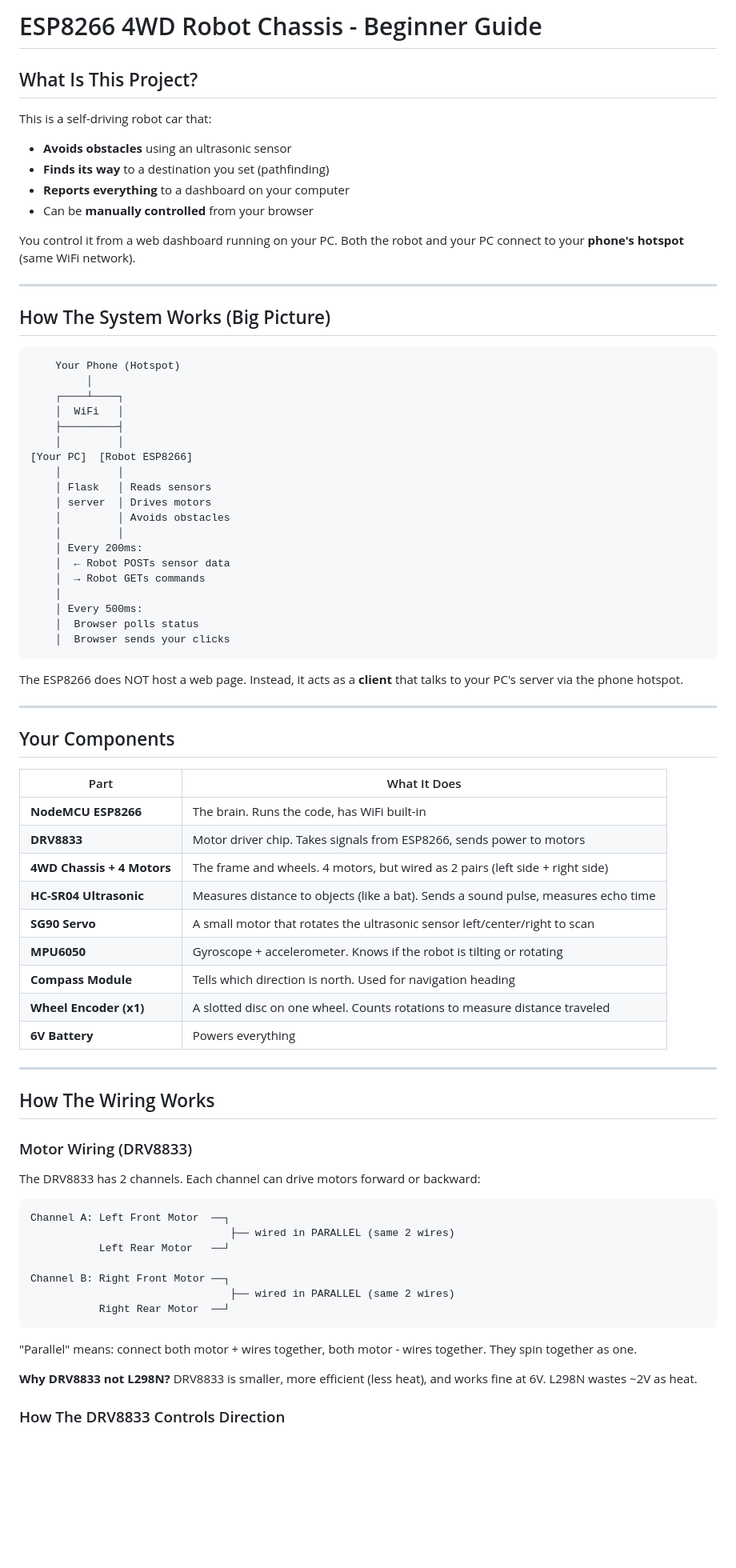
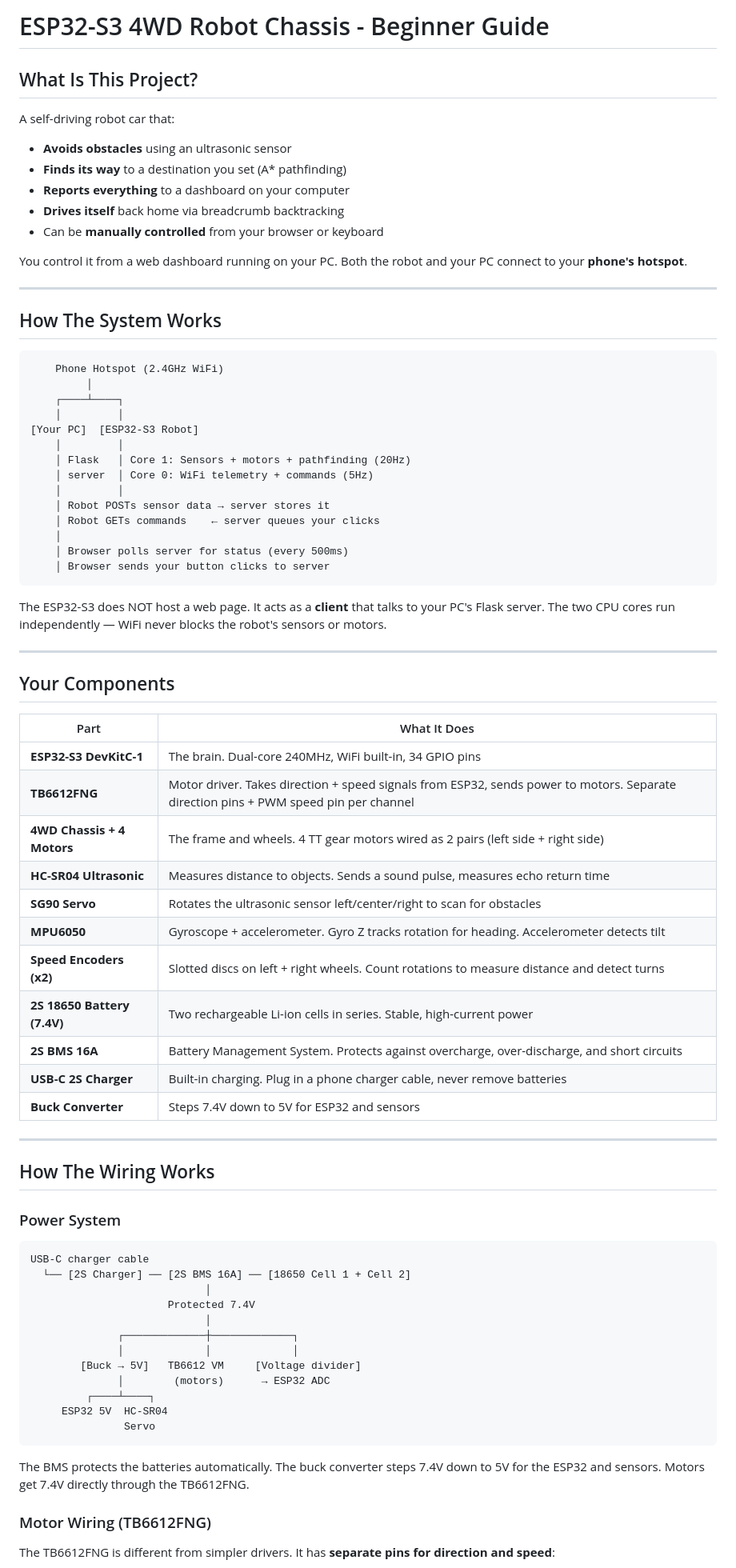
Before and after one commit to Rynkana1478/robot-chassis, a Markdown page: GUIDE.md, the part around one of its changes. Shown at 80% size. GitHub-like rendering; blank space fills up the shorter version.

````diff
--- a/GUIDE.md
+++ b/GUIDE.md
@@ -1,42 +1,38 @@
-# ESP8266 4WD Robot Chassis - Beginner Guide
+# ESP32-S3 4WD Robot Chassis - Beginner Guide
 
 ## What Is This Project?
 
-This is a self-driving robot car that:
+A self-driving robot car that:
 - **Avoids obstacles** using an ultrasonic sensor
-- **Finds its way** to a destination you set (pathfinding)
+- **Finds its way** to a destination you set (A* pathfinding)
 - **Reports everything** to a dashboard on your computer
-- Can be **manually controlled** from your browser
+- **Drives itself** back home via breadcrumb backtracking
+- Can be **manually controlled** from your browser or keyboard
 
-You control it from a web dashboard running on your PC. Both the robot and your PC connect to your **phone's hotspot** (same WiFi network).
+You control it from a web dashboard running on your PC. Both the robot and your PC connect to your **phone's hotspot**.
 
 ---
 
-## How The System Works (Big Picture)
+## How The System Works
 
 ```
-    Your Phone (Hotspot)
+    Phone Hotspot (2.4GHz WiFi)
          │
     ┌────┴────┐
-    │  WiFi   │
-    ├─────────┤
     │         │
-[Your PC]  [Robot ESP8266]
+[Your PC]  [ESP32-S3 Robot]
     │         │
-    │ Flask   │ Reads sensors
-    │ server  │ Drives motors
-    │         │ Avoids obstacles
+    │ Flask   │ Core 1: Sensors + motors + pathfinding (20Hz)
+    │ server  │ Core 0: WiFi telemetry + commands (5Hz)
     │         │
-    │ Every 200ms:
-    │  ← Robot POSTs sensor data
-    │  → Robot GETs commands
+    │ Robot POSTs sensor data → server stores it
+    │ Robot GETs commands    ← server queues your clicks
     │
-    │ Every 500ms:
-    │  Browser polls status
-    │  Browser sends your clicks
+    │ Browser polls server for status (every 500ms)
+    │ Browser sends your button clicks to server
 ```
 
-The ESP8266 does NOT host a web page. Instead, it acts as a **client** that talks to your PC's server via the phone hotspot.
+The ESP32-S3 does NOT host a web page. It acts as a **client** that talks to your PC's Flask server. The two CPU cores run independently — WiFi never blocks the robot's sensors or motors.
 
 ---
 
@@ -44,37 +40,42 @@ The ESP8266 does NOT host a web page. Instead, it acts as a **client** that talk
 
 | Part | What It Does |
 |------|-------------|
-| **NodeMCU ESP8266** | The brain. Runs the code, has WiFi built-in |
-| **DRV8833** | Motor driver chip. Takes signals from ESP8266, sends power to motors |
-| **4WD Chassis + 4 Motors** | The frame and wheels. 4 motors, but wired as 2 pairs (left side + right side) |
-| **HC-SR04 Ultrasonic** | Measures distance to objects (like a bat). Sends a sound pulse, measures echo time |
-| **SG90 Servo** | A small motor that rotates the ultrasonic sensor left/center/right to scan |
-| **MPU6050** | Gyroscope + accelerometer. Knows if the robot is tilting or rotating |
-| **Compass Module** | Tells which direction is north. Used for navigation heading |
-| **Wheel Encoder (x1)** | A slotted disc on one wheel. Counts rotations to measure distance traveled |
-| **6V Battery** | Powers everything |
+| **ESP32-S3 DevKitC-1** | The brain. Dual-core 240MHz, WiFi built-in, 34 GPIO pins |
+| **TB6612FNG** | Motor driver. Takes direction + speed signals from ESP32, sends power to motors. Separate direction pins + PWM speed pin per channel |
+| **4WD Chassis + 4 Motors** | The frame and wheels. 4 TT gear motors wired as 2 pairs (left side + right side) |
+| **HC-SR04 Ultrasonic** | Measures distance to objects. Sends a sound pulse, measures echo return time |
+| **SG90 Servo** | Rotates the ultrasonic sensor left/center/right to scan for obstacles |
+| **MPU6050** | Gyroscope + accelerometer. Gyro Z tracks rotation for heading. Accelerometer detects tilt |
+| **Speed Encoders (x2)** | Slotted discs on left + right wheels. Count rotations to measure distance and detect turns |
+| **2S 18650 Battery (7.4V)** | Two rechargeable Li-ion cells in series. Stable, high-current power |
+| **2S BMS 16A** | Battery Management System. Protects against overcharge, over-discharge, and short circuits |
+| **USB-C 2S Charger** | Built-in charging. Plug in a phone charger cable, never remove batteries |
+| **Buck Converter** | Steps 7.4V down to 5V for ESP32 and sensors |
 
 ---
 
 ## How The Wiring Works
 
-### Motor Wiring (DRV8833)
-
-The DRV8833 has 2 channels. Each channel can drive motors forward or backward:
+### Power System
 
 ```
-Channel A: Left Front Motor  ──┐
-                                ├── wired in PARALLEL (same 2 wires)
-           Left Rear Motor   ──┘
-
-Channel B: Right Front Motor ──┐
-                                ├── wired in PARALLEL (same 2 wires)
-           Right Rear Motor  ──┘
+USB-C charger cable
+  └── [2S Charger] ── [2S BMS 16A] ── [18650 Cell 1 + Cell 2]
+                            │
+                      Protected 7.4V
+                            │
+              ┌─────────────┼─────────────┐
+              │             │             │
+        [Buck → 5V]   TB6612 VM     [Voltage divider]
+              │        (motors)      → ESP32 ADC
+         ┌────┴────┐
+     ESP32 5V  HC-SR04
+               Servo
 ```
 
-"Parallel" means: connect both motor + wires together, both motor - wires together. They spin together as one.
+The BMS protects the batteries automatically. The buck converter steps 7.4V down to 5V for the ESP32 and sensors. Motors get 7.4V directly through the TB6612FNG.
 
-**Why DRV8833 not L298N?** DRV8833 is smaller, more efficient (less heat), and works fine at 6V. L298N wastes ~2V as heat.
+### Motor Wiring (TB6612FNG)
 
-### How The DRV8833 Controls Direction
+The TB6612FNG is different from simpler drivers. It has **separate pins for direction and speed**:
 
````
Also changed, not shown: other parts of GUIDE.md (+240 -271 lines).
